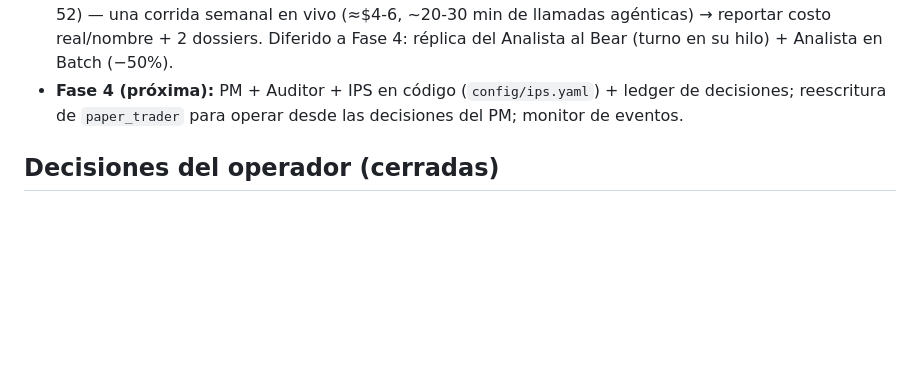
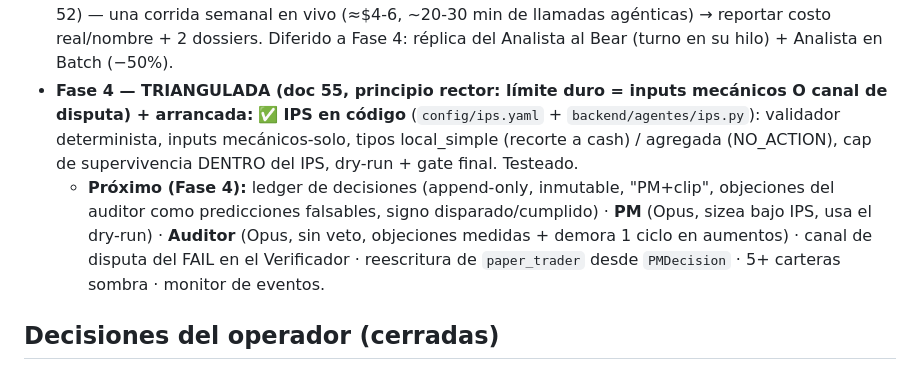
Before and after one commit to borjadeli/Borja, a Markdown page: init_docs/53_estado_v2.md, the part around the change. Drawn GitHub-style; blank space fills up the shorter version.

Commit message:
docs(v2): estado vivo — Fase 4 triangulada + IPS en código hecho
Co-Authored-By: Claude Opus 4.8 <noreply@anthropic.com>

```diff
--- a/init_docs/53_estado_v2.md
+++ b/init_docs/53_estado_v2.md
@@ -30,8 +30,14 @@ arquitectura/plan en doc 52.
 - **Fase 3: COMPONENTES COMPLETOS.** Falta solo la **validación**: el SMOKE REAL sobre 5 nombres (doc 52) —
   una corrida semanal en vivo (≈$4-6, ~20-30 min de llamadas agénticas) → reportar costo real/nombre + 2
   dossiers. Diferido a Fase 4: réplica del Analista al Bear (turno en su hilo) + Analista en Batch (−50%).
-- **Fase 4 (próxima):** PM + Auditor + IPS en código (`config/ips.yaml`) + ledger de decisiones; reescritura
-  de `paper_trader` para operar desde las decisiones del PM; monitor de eventos.
+- **Fase 4 — TRIANGULADA (doc 55, principio rector: límite duro = inputs mecánicos O canal de disputa) +
+  arrancada:** ✅ **IPS en código** (`config/ips.yaml` + `backend/agentes/ips.py`): validador determinista,
+  inputs mecánicos-solo, tipos local_simple (recorte a cash) / agregada (NO_ACTION), cap de supervivencia
+  DENTRO del IPS, dry-run + gate final. Testeado.
+  - **Próximo (Fase 4):** ledger de decisiones (append-only, inmutable, "PM+clip", objeciones del auditor
+    como predicciones falsables, signo disparado/cumplido) · **PM** (Opus, sizea bajo IPS, usa el dry-run) ·
+    **Auditor** (Opus, sin veto, objeciones medidas + demora 1 ciclo en aumentos) · canal de disputa del FAIL
+    en el Verificador · reescritura de `paper_trader` desde `PMDecision` · 5+ carteras sombra · monitor de eventos.
 
 ## Decisiones del operador (cerradas)
 - **Dirección:** PM de IA multiagente; el determinismo informa/limita, no decide (doc 51/52).
```
